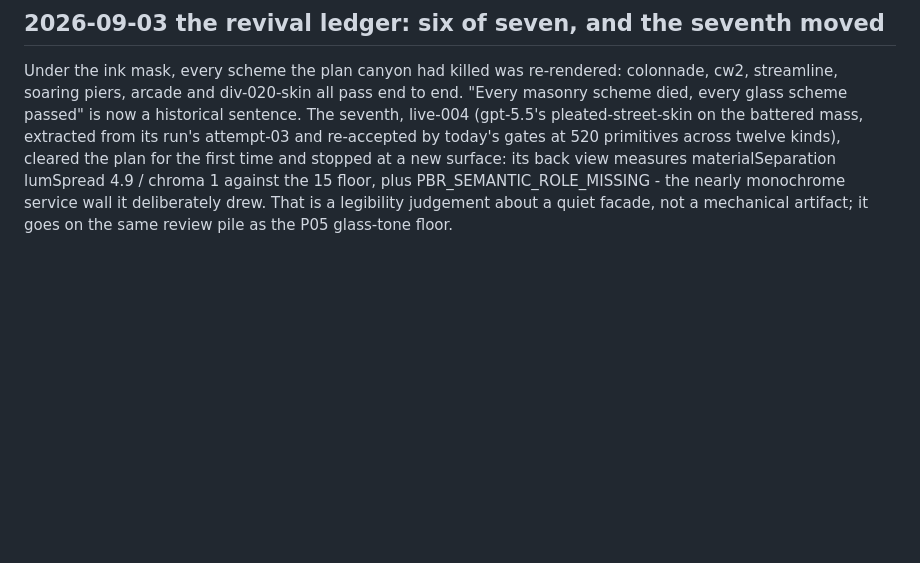
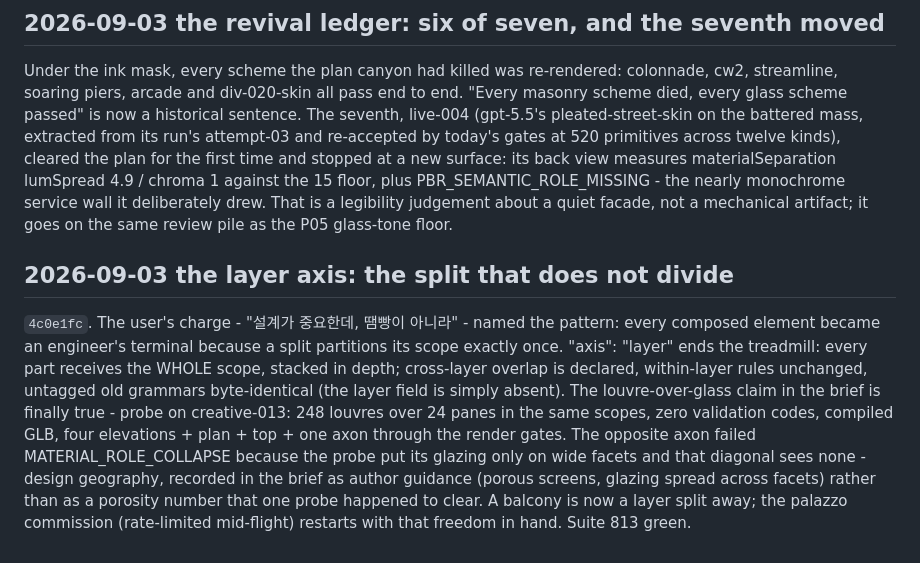
Before and after one commit to akfldk1028/elevation, a Markdown page: CLAUDE.md, the part around the change. Rendered like a GitHub page; blank space fills up the shorter version.

Commit message:
Record the layer axis in the handoff
Co-Authored-By: Claude Fable 5 <noreply@anthropic.com>
Claude-Session: https://claude.ai/code/session_012PURWn5iZPeZTHWAVstVtJ

```diff
--- a/CLAUDE.md
+++ b/CLAUDE.md
@@ -1271,3 +1271,19 @@ materialSeparation lumSpread 4.9 / chroma 1 against the 15 floor, plus
 PBR_SEMANTIC_ROLE_MISSING - the nearly monochrome service wall it deliberately drew. That
 is a legibility judgement about a quiet facade, not a mechanical artifact; it goes on the
 same review pile as the P05 glass-tone floor.
+
+## 2026-09-03 the layer axis: the split that does not divide
+
+`4c0e1fc`. The user's charge - "설계가 중요한데, 땜빵이 아니라" - named the pattern: every
+composed element became an engineer's terminal because a split partitions its scope exactly
+once. "axis": "layer" ends the treadmill: every part receives the WHOLE scope, stacked in
+depth; cross-layer overlap is declared, within-layer rules unchanged, untagged old
+grammars byte-identical (the layer field is simply absent). The louvre-over-glass claim in
+the brief is finally true - probe on creative-013: 248 louvres over 24 panes in the same
+scopes, zero validation codes, compiled GLB, four elevations + plan + top + one axon
+through the render gates. The opposite axon failed MATERIAL_ROLE_COLLAPSE because the
+probe put its glazing only on wide facets and that diagonal sees none - design geography,
+recorded in the brief as author guidance (porous screens, glazing spread across facets)
+rather than as a porosity number that one probe happened to clear. A balcony is now a
+layer split away; the palazzo commission (rate-limited mid-flight) restarts with that
+freedom in hand. Suite 813 green.
```
